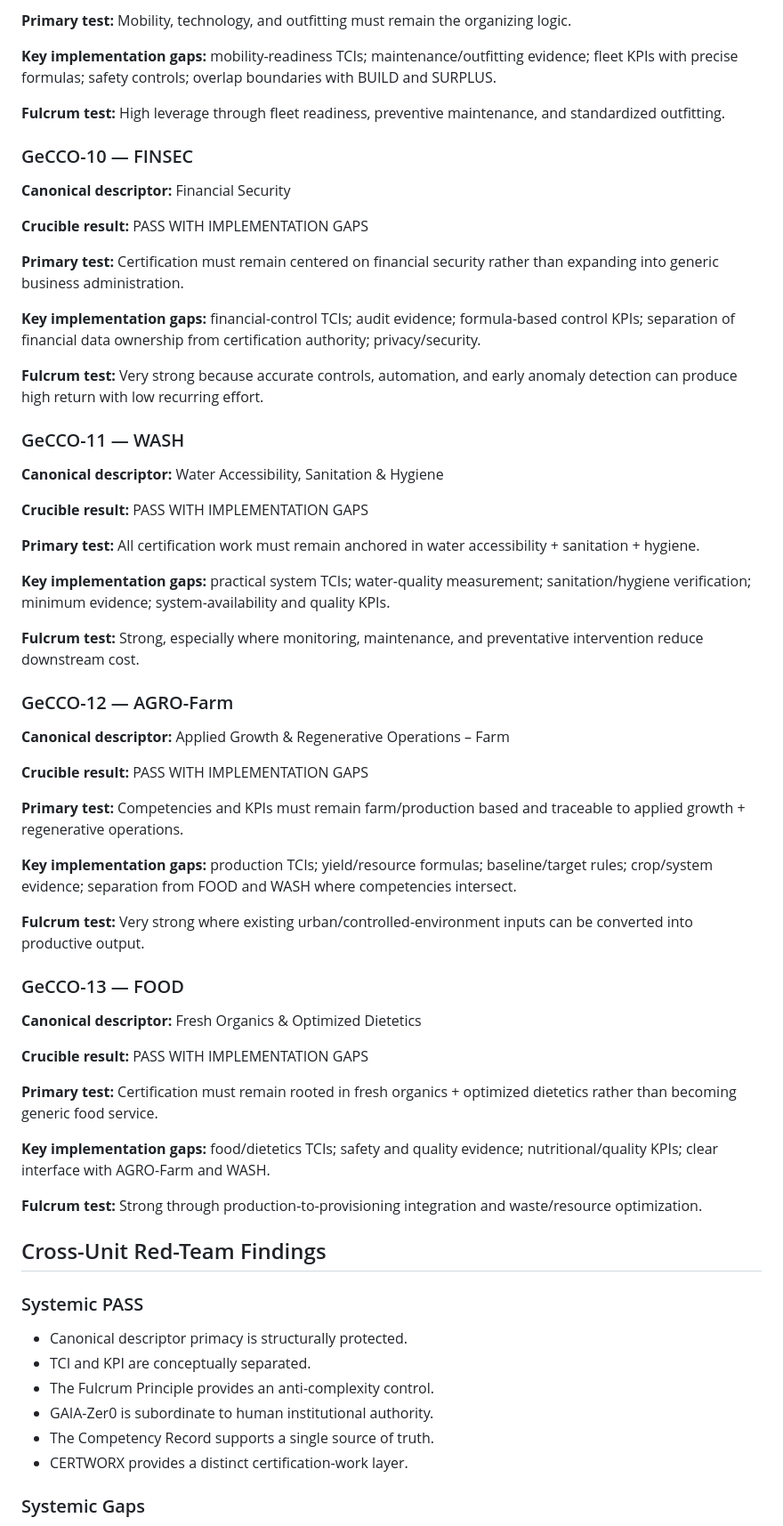
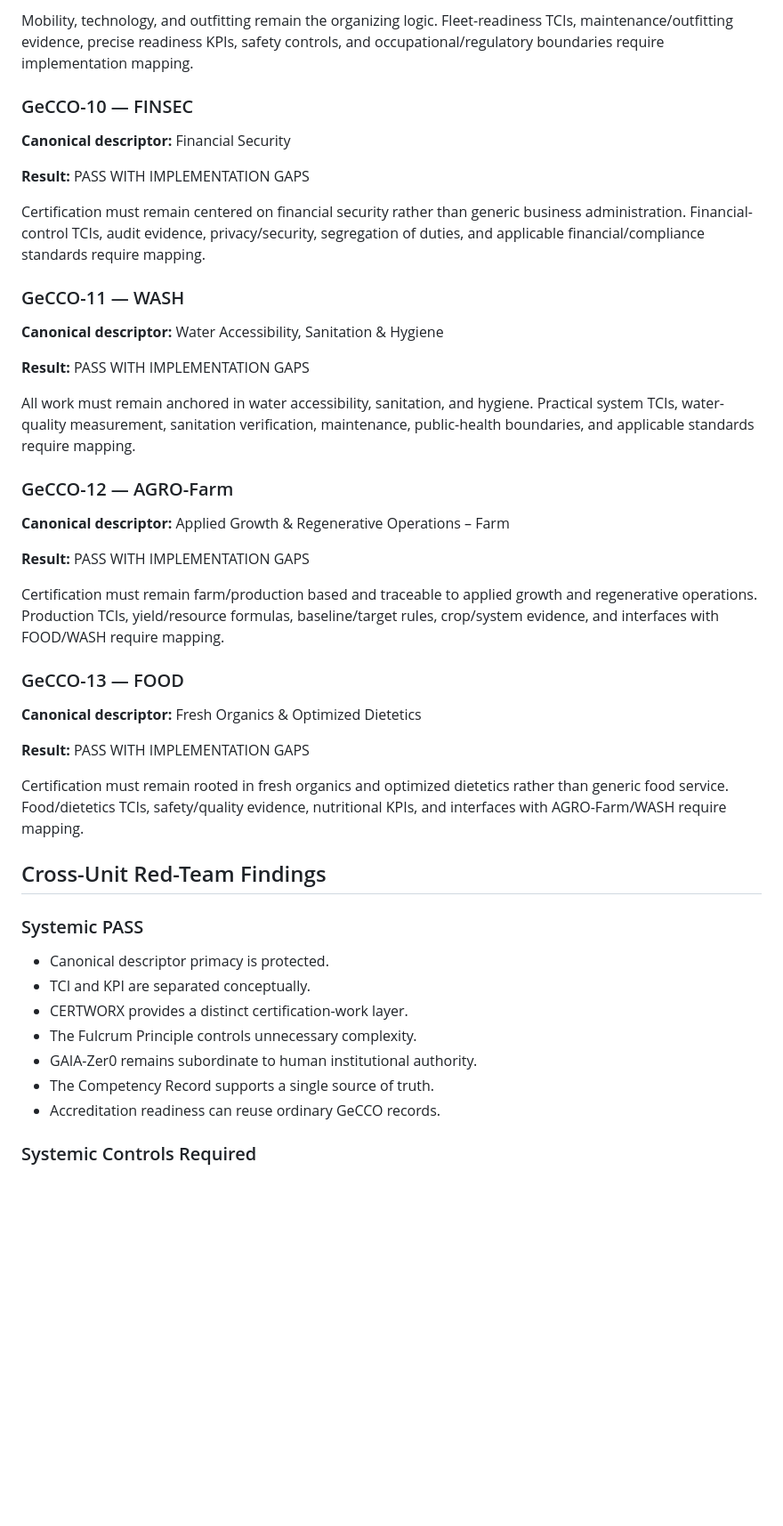
Before and after one commit to GeoCOMPASS-ArkiTECH0/GeoCOMPASS-RG003-Field-Log, a Markdown page: CANON/GECCO/GECCO-14-UNIT-CRUCIBLE-RED-TEAM-v0.1.md, the part around one of its changes. Shown at 89% size. Rendered like a GitHub page; blank space fills up the shorter version.

```diff
--- a/CANON/GECCO/GECCO-14-UNIT-CRUCIBLE-RED-TEAM-v0.1.md
+++ b/CANON/GECCO/GECCO-14-UNIT-CRUCIBLE-RED-TEAM-v0.1.md
@@ -135,64 +103,45 @@ Every unit is tested through:
 
-**Primary test:** Mobility, technology, and outfitting must remain the organizing logic.
-
-**Key implementation gaps:** mobility-readiness TCIs; maintenance/outfitting evidence; fleet KPIs with precise formulas; safety controls; overlap boundaries with BUILD and SURPLUS.
-
-**Fulcrum test:** High leverage through fleet readiness, preventive maintenance, and standardized outfitting.
+Mobility, technology, and outfitting remain the organizing logic. Fleet-readiness TCIs, maintenance/outfitting evidence, precise readiness KPIs, safety controls, and occupational/regulatory boundaries require implementation mapping.
 
 ### GeCCO-10 — FINSEC
 **Canonical descriptor:** Financial Security
 
-**Crucible result:** PASS WITH IMPLEMENTATION GAPS
+**Result:** PASS WITH IMPLEMENTATION GAPS
 
-**Primary test:** Certification must remain centered on financial security rather than expanding into generic business administration.
-
-**Key implementation gaps:** financial-control TCIs; audit evidence; formula-based control KPIs; separation of financial data ownership from certification authority; privacy/security.
-
-**Fulcrum test:** Very strong because accurate controls, automation, and early anomaly detection can produce high return with low recurring effort.
+Certification must remain centered on financial security rather than generic business administration. Financial-control TCIs, audit evidence, privacy/security, segregation of duties, and applicable financial/compliance standards require mapping.
 
 ### GeCCO-11 — WASH
 **Canonical descriptor:** Water Accessibility, Sanitation & Hygiene
 
-**Crucible result:** PASS WITH IMPLEMENTATION GAPS
+**Result:** PASS WITH IMPLEMENTATION GAPS
 
-**Primary test:** All certification work must remain anchored in water accessibility + sanitation + hygiene.
-
-**Key implementation gaps:** practical system TCIs; water-quality measurement; sanitation/hygiene verification; minimum evidence; system-availability and quality KPIs.
-
-**Fulcrum test:** Strong, especially where monitoring, maintenance, and preventative intervention reduce downstream cost.
+All work must remain anchored in water accessibility, sanitation, and hygiene. Practical system TCIs, water-quality measurement, sanitation verification, maintenance, public-health boundaries, and applicable standards require mapping.
 
 ### GeCCO-12 — AGRO-Farm
 **Canonical descriptor:** Applied Growth & Regenerative Operations – Farm
 
-**Crucible result:** PASS WITH IMPLEMENTATION GAPS
+**Result:** PASS WITH IMPLEMENTATION GAPS
 
-**Primary test:** Competencies and KPIs must remain farm/production based and traceable to applied growth + regenerative operations.
-
-**Key implementation gaps:** production TCIs; yield/resource formulas; baseline/target rules; crop/system evidence; separation from FOOD and WASH where competencies intersect.
-
-**Fulcrum test:** Very strong where existing urban/controlled-environment inputs can be converted into productive output.
+Certification must remain farm/production based and traceable to applied growth and regenerative operations. Production TCIs, yield/resource formulas, baseline/target rules, crop/system evidence, and interfaces with FOOD/WASH require mapping.
 
 ### GeCCO-13 — FOOD
 **Canonical descriptor:** Fresh Organics & Optimized Dietetics
 
-**Crucible result:** PASS WITH IMPLEMENTATION GAPS
+**Result:** PASS WITH IMPLEMENTATION GAPS
 
-**Primary test:** Certification must remain rooted in fresh organics + optimized dietetics rather than becoming generic food service.
-
-**Key implementation gaps:** food/dietetics TCIs; safety and quality evidence; nutritional/quality KPIs; clear interface with AGRO-Farm and WASH.
-
-**Fulcrum test:** Strong through production-to-provisioning integration and waste/resource optimization.
+Certification must remain rooted in fresh organics and optimized dietetics rather than generic food service. Food/dietetics TCIs, safety/quality evidence, nutritional KPIs, and interfaces with AGRO-Farm/WASH require mapping.
 
 ## Cross-Unit Red-Team Findings
 
 ### Systemic PASS
 
-- Canonical descriptor primacy is structurally protected.
-- TCI and KPI are conceptually separated.
-- The Fulcrum Principle provides an anti-complexity control.
-- GAIA-Zer0 is subordinate to human institutional authority.
+- Canonical descriptor primacy is protected.
+- TCI and KPI are separated conceptually.
+- CERTWORX provides a distinct certification-work layer.
+- The Fulcrum Principle controls unnecessary complexity.
+- GAIA-Zer0 remains subordinate to human institutional authority.
 - The Competency Record supports a single source of truth.
-- CERTWORX provides a distinct certification-work layer.
+- Accreditation readiness can reuse ordinary GeCCO records.
 
-### Systemic Gaps
+### Systemic Controls Required
 
```
Also changed, not shown: other parts of CANON/GECCO/GECCO-14-UNIT-CRUCIBLE-RED-TEAM-v0.1.md (+59 -85 lines).
